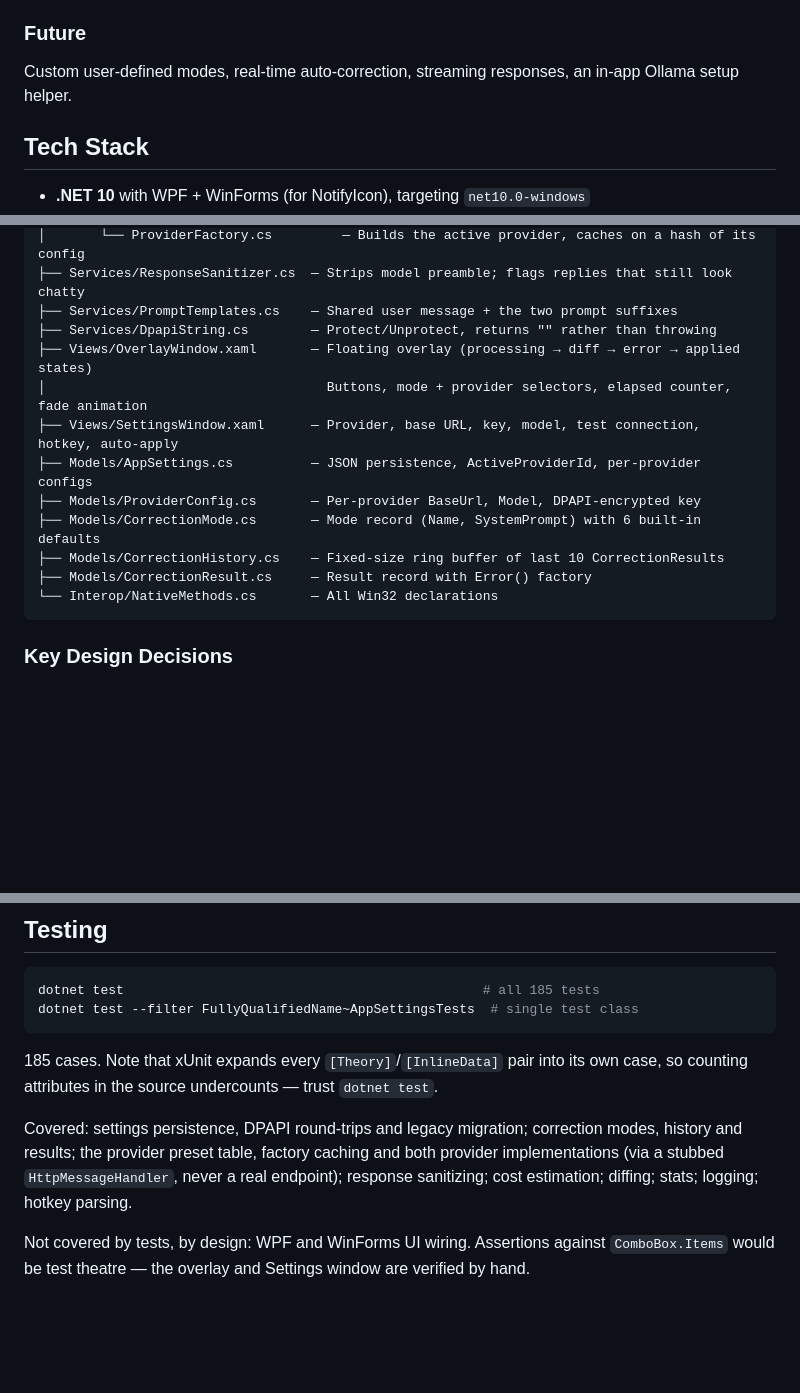
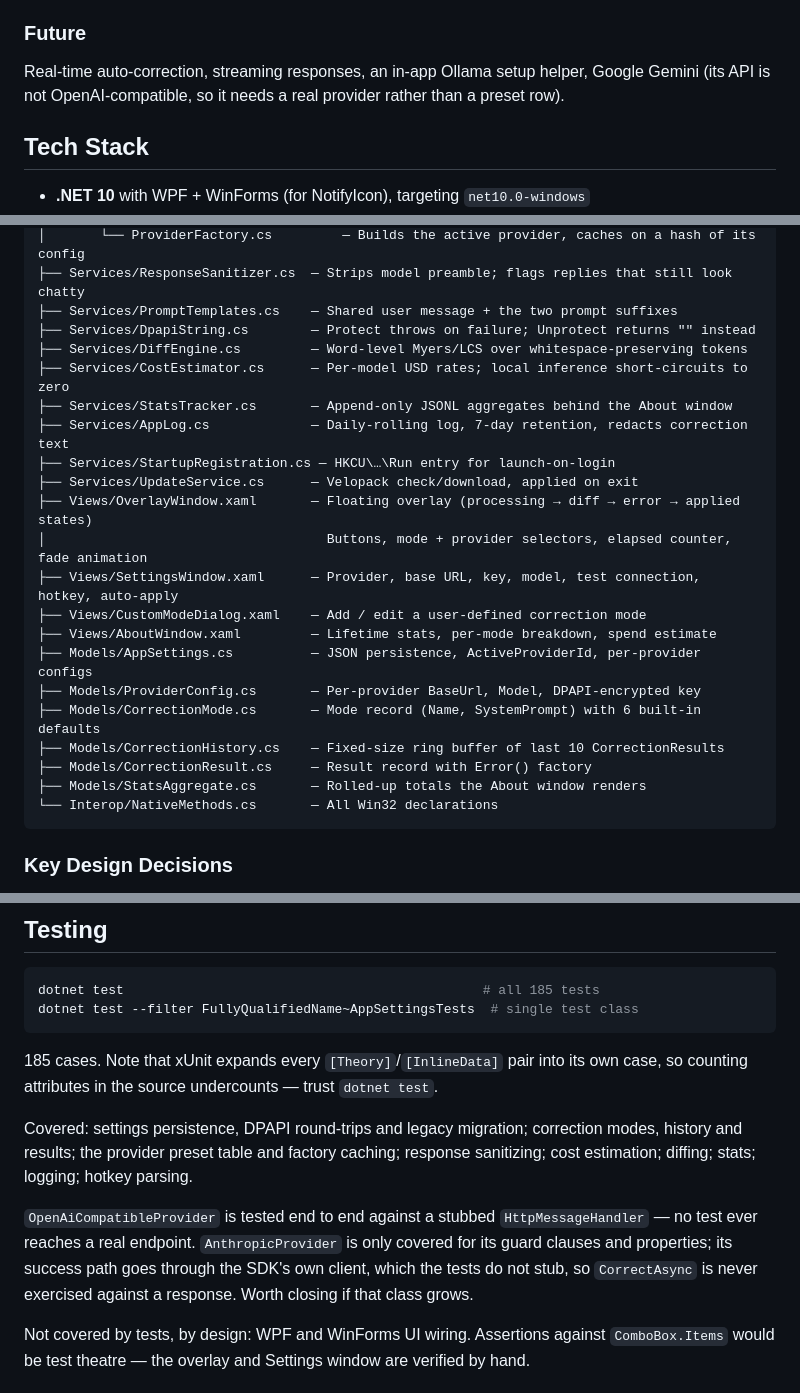
Before and after one commit to agnt-labs-oz/TextFix, a Markdown page: CLAUDE.md, 3 parts joined by grey strips. GitHub-like rendering; blank space fills up the shorter version.

Commit message:
docs: correct four inaccuracies found in review
- Custom modes shipped in v0.3; the Future list still claimed them, and
  the same commit's README listed them as shipped. The task brief told me
  to leave that line — the brief was wrong.
- Anthropic does NOT use a linked CancellationTokenSource. It owns its
  AnthropicClient and sets Timeout on it; only OpenAiCompatibleProvider
  needs the linked CTS, because its HttpClient is shared and static.
- AnthropicProvider is not covered by the HttpMessageHandler stub. Only
  its guard clauses and properties are tested; CorrectAsync never runs
  against a response. Said so plainly rather than implying parity.
- DpapiString.Protect throws; only Unprotect returns "".

Also fills in nine files the architecture tree omitted, which predated
this branch but made the tree read as more complete than it was.

Co-Authored-By: Claude Opus 5 <noreply@anthropic.com>
Claude-Session: https://claude.ai/code/session_01RkDyrxP45qxW3KEVeWcq4Y

````diff
--- a/CLAUDE.md
+++ b/CLAUDE.md
@@ -12,7 +12,7 @@ Hotkey-triggered select-correct-replace with a floating interactive overlay, six
 Text can be corrected by Anthropic, a local Ollama model, OpenAI, or any OpenAI-compatible endpoint (LM Studio, llama.cpp, OpenRouter, Groq, a corporate gateway). The provider is switchable from the overlay's "Via" dropdown and the tray menu, and each provider keeps its own base URL, model and API key.
 
 ### Future
-Custom user-defined modes, real-time auto-correction, streaming responses, an in-app Ollama setup helper.
+Real-time auto-correction, streaming responses, an in-app Ollama setup helper, Google Gemini (its API is not OpenAI-compatible, so it needs a real provider rather than a preset row).
 
 ## Tech Stack
 
@@ -39,15 +39,24 @@ App.xaml.cs (shell: tray icon, hotkey wiring, service lifecycle, overlay event r
 │       └── ProviderFactory.cs         — Builds the active provider, caches on a hash of its config
 ├── Services/ResponseSanitizer.cs  — Strips model preamble; flags replies that still look chatty
 ├── Services/PromptTemplates.cs    — Shared user message + the two prompt suffixes
-├── Services/DpapiString.cs        — Protect/Unprotect, returns "" rather than throwing
+├── Services/DpapiString.cs        — Protect throws on failure; Unprotect returns "" instead
+├── Services/DiffEngine.cs         — Word-level Myers/LCS over whitespace-preserving tokens
+├── Services/CostEstimator.cs      — Per-model USD rates; local inference short-circuits to zero
+├── Services/StatsTracker.cs       — Append-only JSONL aggregates behind the About window
+├── Services/AppLog.cs             — Daily-rolling log, 7-day retention, redacts correction text
+├── Services/StartupRegistration.cs — HKCU\…\Run entry for launch-on-login
+├── Services/UpdateService.cs      — Velopack check/download, applied on exit
 ├── Views/OverlayWindow.xaml       — Floating overlay (processing → diff → error → applied states)
 │                                    Buttons, mode + provider selectors, elapsed counter, fade animation
 ├── Views/SettingsWindow.xaml      — Provider, base URL, key, model, test connection, hotkey, auto-apply
+├── Views/CustomModeDialog.xaml    — Add / edit a user-defined correction mode
+├── Views/AboutWindow.xaml         — Lifetime stats, per-mode breakdown, spend estimate
 ├── Models/AppSettings.cs          — JSON persistence, ActiveProviderId, per-provider configs
 ├── Models/ProviderConfig.cs       — Per-provider BaseUrl, Model, DPAPI-encrypted key
 ├── Models/CorrectionMode.cs       — Mode record (Name, SystemPrompt) with 6 built-in defaults
 ├── Models/CorrectionHistory.cs    — Fixed-size ring buffer of last 10 CorrectionResults
 ├── Models/CorrectionResult.cs     — Result record with Error() factory
+├── Models/StatsAggregate.cs       — Rolled-up totals the About window renders
 └── Interop/NativeMethods.cs       — All Win32 declarations
 ```
 
@@ -92,7 +101,9 @@ dotnet test --filter FullyQualifiedName~AppSettingsTests  # single test class
 
 185 cases. Note that xUnit expands every `[Theory]`/`[InlineData]` pair into its own case, so counting attributes in the source undercounts — trust `dotnet test`.
 
-Covered: settings persistence, DPAPI round-trips and legacy migration; correction modes, history and results; the provider preset table, factory caching and both provider implementations (via a stubbed `HttpMessageHandler`, never a real endpoint); response sanitizing; cost estimation; diffing; stats; logging; hotkey parsing.
+Covered: settings persistence, DPAPI round-trips and legacy migration; correction modes, history and results; the provider preset table and factory caching; response sanitizing; cost estimation; diffing; stats; logging; hotkey parsing.
+
+`OpenAiCompatibleProvider` is tested end to end against a stubbed `HttpMessageHandler` — no test ever reaches a real endpoint. `AnthropicProvider` is only covered for its guard clauses and properties; its success path goes through the SDK's own client, which the tests do not stub, so `CorrectAsync` is never exercised against a response. Worth closing if that class grows.
 
 Not covered by tests, by design: WPF and WinForms UI wiring. Assertions against `ComboBox.Items` would be test theatre — the overlay and Settings window are verified by hand.
 
````
Also changed, not shown: other parts of CLAUDE.md (+1 -1 lines).
